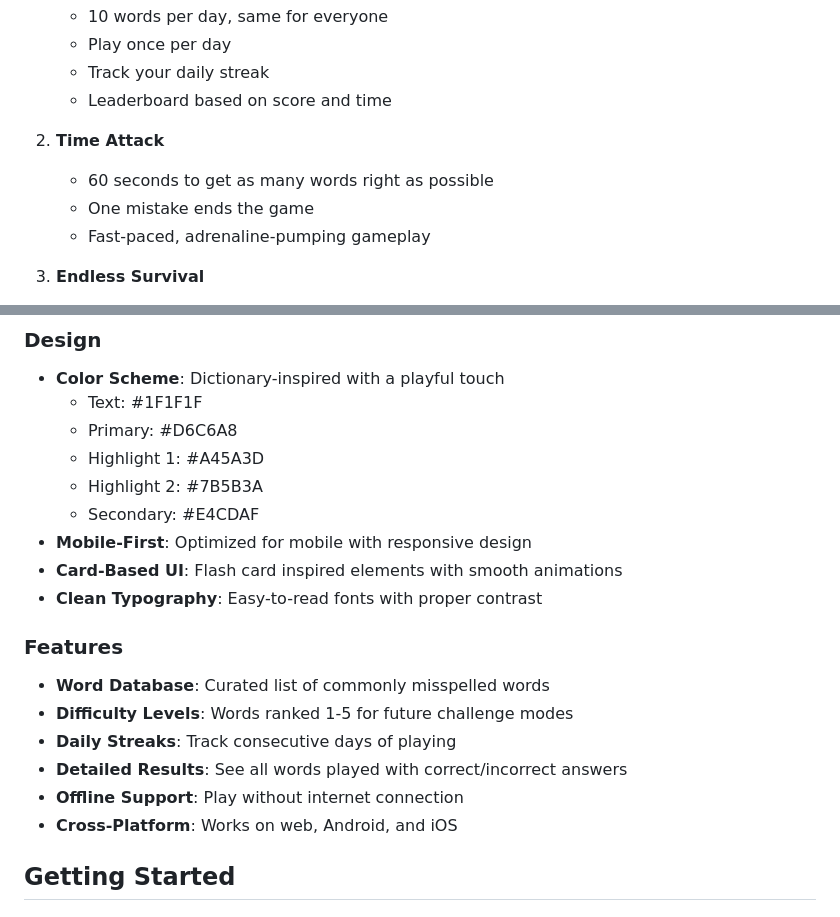
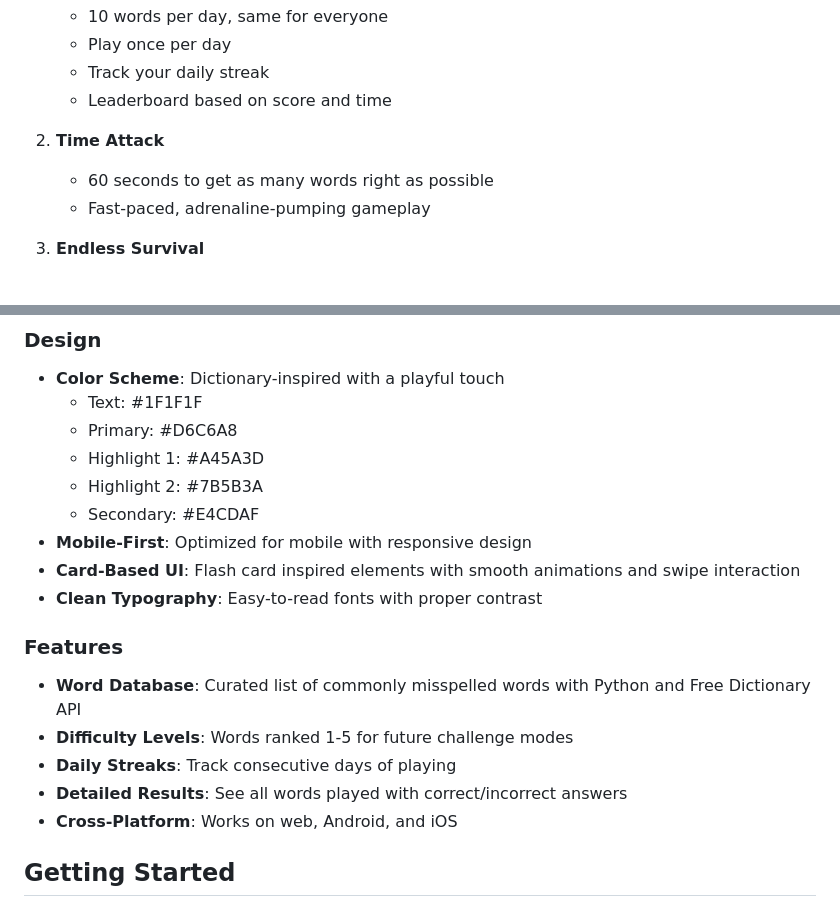
Before and after one commit to Niftys/mispelt, a Markdown page: README.md, 2 parts joined by grey strips. Drawn GitHub-style.

```diff
--- a/README.md
+++ b/README.md
@@ -14,7 +14,6 @@ A Flutter-based spelling game with multiple engaging game modes, designed for we
 
 2. **Time Attack**
    - 60 seconds to get as many words right as possible
-   - One mistake ends the game
    - Fast-paced, adrenaline-pumping gameplay
 
 3. **Endless Survival**
@@ -40,16 +39,15 @@ A Flutter-based spelling game with multiple engaging game modes, designed for we
   - Highlight 2: #7B5B3A
   - Secondary: #E4CDAF
 - **Mobile-First**: Optimized for mobile with responsive design
-- **Card-Based UI**: Flash card inspired elements with smooth animations
+- **Card-Based UI**: Flash card inspired elements with smooth animations and swipe interaction
 - **Clean Typography**: Easy-to-read fonts with proper contrast
 
 ### Features
 
-- **Word Database**: Curated list of commonly misspelled words
+- **Word Database**: Curated list of commonly misspelled words with Python and Free Dictionary API
 - **Difficulty Levels**: Words ranked 1-5 for future challenge modes
 - **Daily Streaks**: Track consecutive days of playing
 - **Detailed Results**: See all words played with correct/incorrect answers
-- **Offline Support**: Play without internet connection
 - **Cross-Platform**: Works on web, Android, and iOS
 
 ## Getting Started
```
Also changed, not shown: other parts of README.md (+3 -40 lines).
